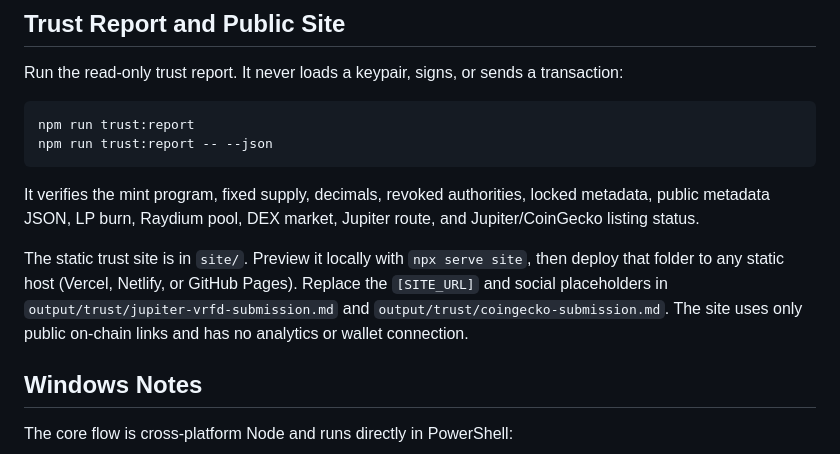
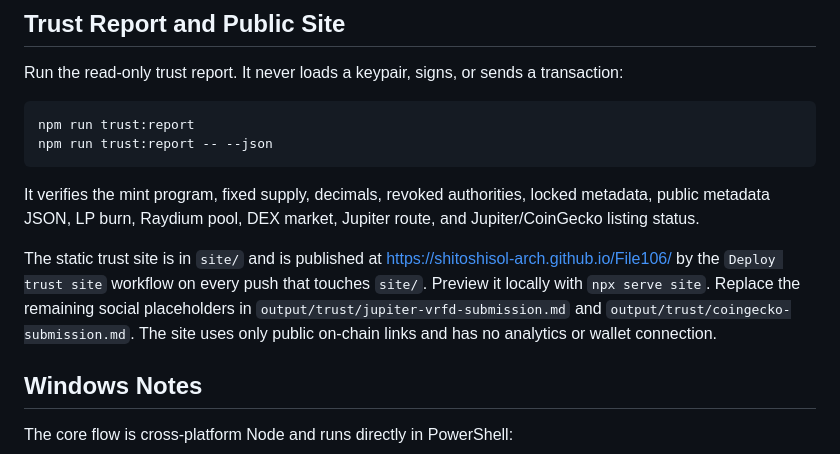
Before and after one commit to shitoshisol-arch/File106, a Markdown page: README.md, the part around the change. Drawn GitHub-style.

Commit message:
docs: point submission drafts and README at the live Pages URL

```diff
--- a/README.md
+++ b/README.md
@@ -307,7 +307,7 @@ npm run trust:report -- --json
 
 It verifies the mint program, fixed supply, decimals, revoked authorities, locked metadata, public metadata JSON, LP burn, Raydium pool, DEX market, Jupiter route, and Jupiter/CoinGecko listing status.
 
-The static trust site is in `site/`. Preview it locally with `npx serve site`, then deploy that folder to any static host (Vercel, Netlify, or GitHub Pages). Replace the `[SITE_URL]` and social placeholders in `output/trust/jupiter-vrfd-submission.md` and `output/trust/coingecko-submission.md`. The site uses only public on-chain links and has no analytics or wallet connection.
+The static trust site is in `site/` and is published at https://shitoshisol-arch.github.io/File106/ by the `Deploy trust site` workflow on every push that touches `site/`. Preview it locally with `npx serve site`. Replace the remaining social placeholders in `output/trust/jupiter-vrfd-submission.md` and `output/trust/coingecko-submission.md`. The site uses only public on-chain links and has no analytics or wallet connection.
 
 ## Windows Notes
 
```
Also changed, not shown: output/trust/coingecko-submission.md (+1 -1 lines), output/trust/jupiter-vrfd-submission.md (+3 -3 lines).
